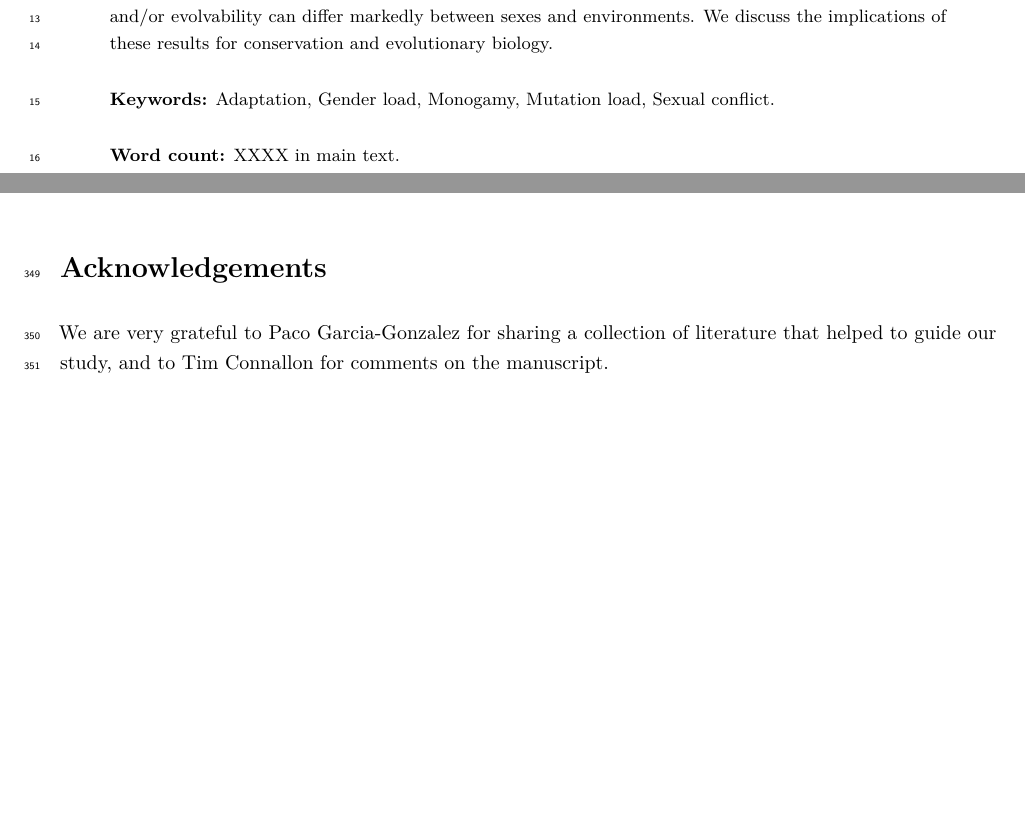
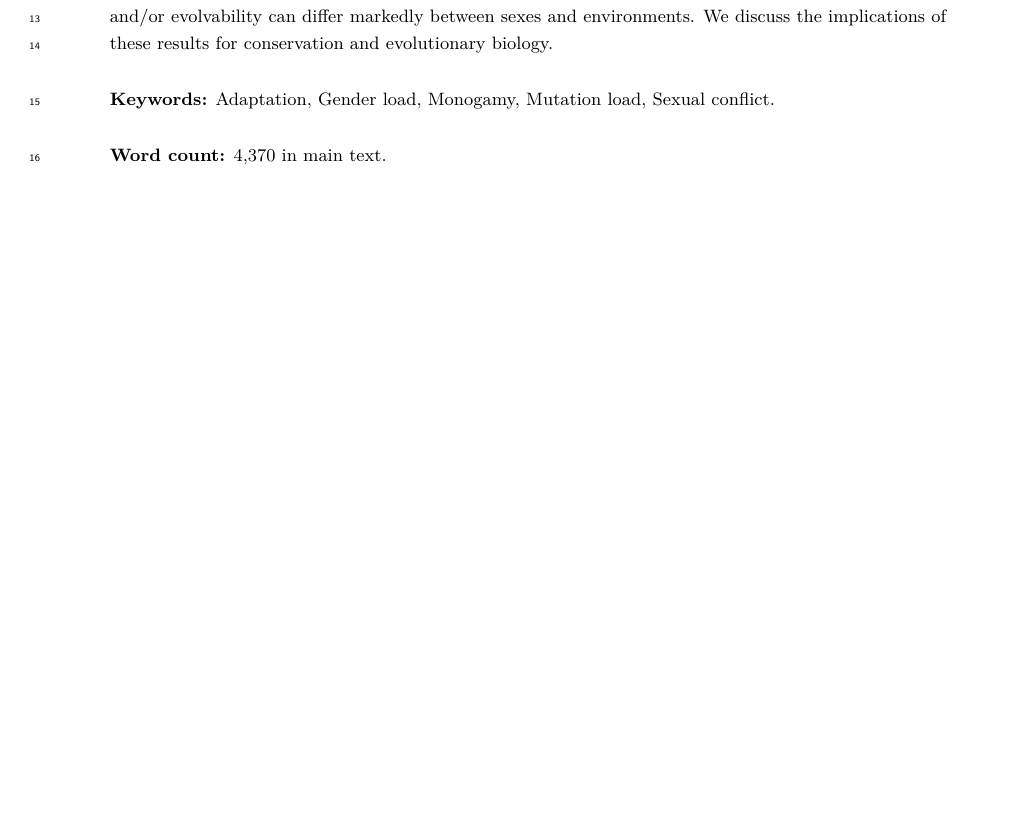
Before and after one commit to JustinCally/SexualSelection, an R Markdown document (Manuscripts/Manuscript_MetaAnalysis.Rmd): two parts of pages 1 and 16 of 22 before the commit and part of page 1 of 22 after it, the two joined at a grey line, cut so that both start at the same text, the shorter picture padded with empty space. The pictures show the output file Manuscripts/Manuscript_MetaAnalysis.pdf that the author committed with the source.

Commit message:
Format for NComms

```diff
--- a/Manuscripts/Manuscript_MetaAnalysis.Rmd
+++ b/Manuscripts/Manuscript_MetaAnalysis.Rmd
@@ -5,10 +5,10 @@ author:
 -
 - #'\textsuperscript{*}\textit{justin.g.cally@gmail.com}'
 output:
+  pdf_document: default
+  html_document: default
   word_document:
       pandoc_args: ["--smart"]
-  html_document: default
-  pdf_document: default
 bibliography: Bibliography/Bibliography.bib
 csl: Bibliography/NComms.csl
 header-includes: \usepackage{microtype} \usepackage[all]{hypcap} \usepackage{amsmath}
@@ -18,7 +18,7 @@ header-includes: \usepackage{microtype} \usepackage[all]{hypcap} \usepackage{ams
   \postdate{\par\end{flushleft}} \usepackage{fancyhdr} \pagestyle{fancy} \fancyhead[LO,LE]{\textsl{\leftmark}}
   \rhead[]{Sexual selection improves fitness} \usepackage{titlefoot}
   \usepackage{amssymb} \usepackage{rotating} \usepackage{lineno} \linenumbers \usepackage{setspace}\onehalfspacing
-abstract: Sexual selection has manifold ecological and evolutionary consequences, making its net effect on population fitness difficult to predict from first principles. Instead, one can empirically determine whether sexual selection increases or decreases population fitness by  manipulating the opportunity for sexual selection in replicate populations, allow evolution to proceed, and then compare the evolved average fitness between the treatment groups. Here, we synthesise 459 effect sizes from 65 pertinent experimental evolution studies using meta-analysis. We find that sexual selection tends to elevate the mean and reduce the variance for many fitness traits, especially in females, and for populations evolving under stressful conditions. We conclude that the beneficial population-level consequences of sexual selection typically outweigh the harmful ones, and that the effects of sexual selection on total selection, genetic variance, and/or evolvability can differ markedly between sexes and environments. We discuss the implications of these results for conservation and evolutionary biology. \vspace{5mm} \par\noindent \textbf{Keywords:} Adaptation, Gender load, Monogamy, Mutation load, Sexual conflict. \vspace{5mm} \par\noindent \textbf{Word count:} XXXX in main text.
+abstract: Sexual selection has manifold ecological and evolutionary consequences, making its net effect on population fitness difficult to predict from first principles. Instead, one can empirically determine whether sexual selection increases or decreases population fitness by  manipulating the opportunity for sexual selection in replicate populations, allow evolution to proceed, and then compare the evolved average fitness between the treatment groups. Here, we synthesise 459 effect sizes from 65 pertinent experimental evolution studies using meta-analysis. We find that sexual selection tends to elevate the mean and reduce the variance for many fitness traits, especially in females, and for populations evolving under stressful conditions. We conclude that the beneficial population-level consequences of sexual selection typically outweigh the harmful ones, and that the effects of sexual selection on total selection, genetic variance, and/or evolvability can differ markedly between sexes and environments. We discuss the implications of these results for conservation and evolutionary biology. \vspace{5mm} \par\noindent \textbf{Keywords:} Adaptation, Gender load, Monogamy, Mutation load, Sexual conflict. \vspace{5mm} \par\noindent \textbf{Word count:} 4,370 in main text.
 ---
 <!-- \maketitle\unmarkedfntext{\textsuperscript{§}School of BioSciences, The University of Melbourne, Victoria, Australia.} -->
 
@@ -183,8 +183,8 @@ We tested for publication bias via funnel plots, using Egger’s test to quantif
 
 The code and data used to perform this meta-analysis is available as Electronic Supplementary Material and on Github (**link hidden for double bind review**). The repository (**link hidden for double bind review**) provides complete data tables of effect sizes, variance and sample sizes needed to reproduce our results.
 
-#Acknowledgements
-We are very grateful to Paco Garcia-Gonzalez for sharing a collection of literature that helped to guide our study, and to Tim Connallon for comments on the manuscript.
+<!-- #Acknowledgements -->
+<!-- We are very grateful to Paco Garcia-Gonzalez for sharing a collection of literature that helped to guide our study, and to Tim Connallon for comments on the manuscript. -->
 
 \newpage
 # References
```
Also changed, not shown: meta_analysis_sexual_selection_pop_fitness.Rmd (+1 -1 lines), Manuscripts/Manuscript_MetaAnalysis.pdf, 1 other file.
